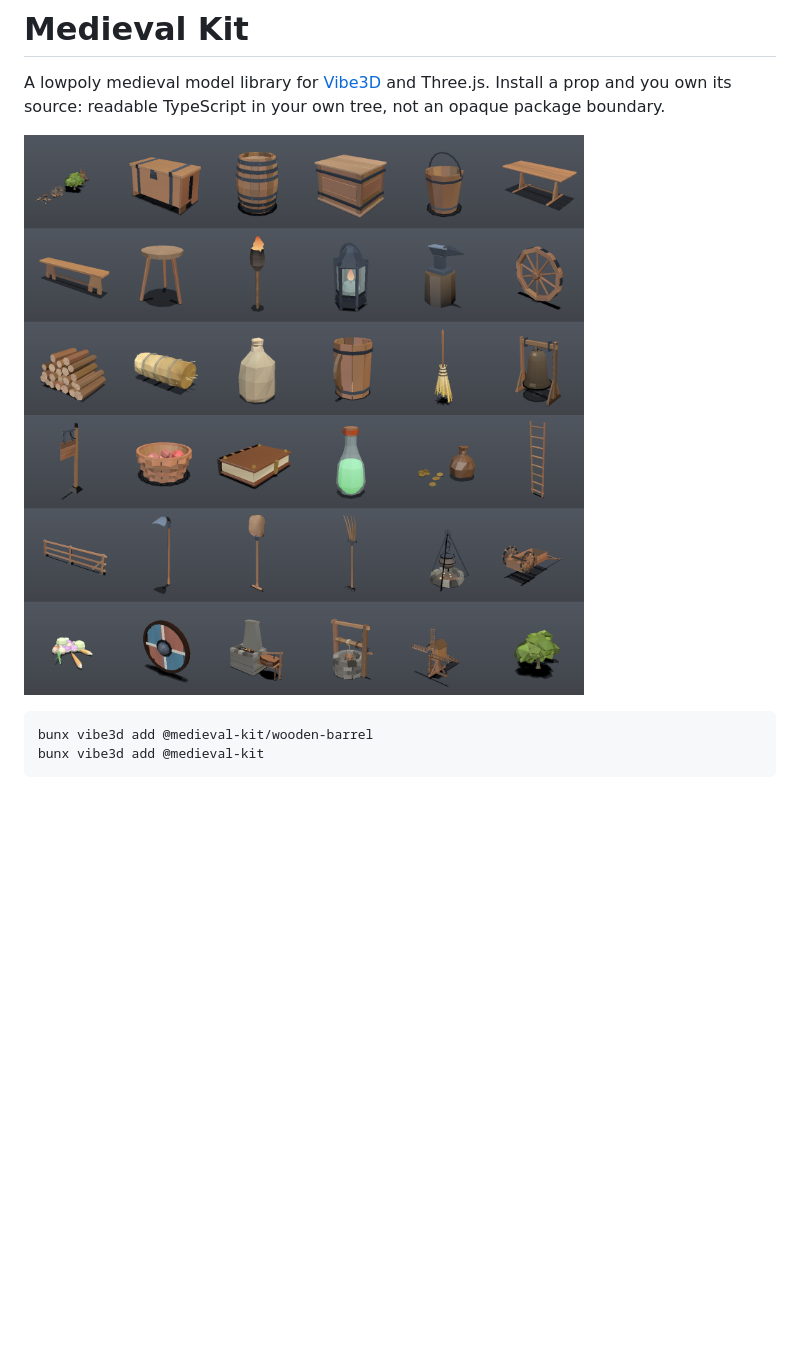
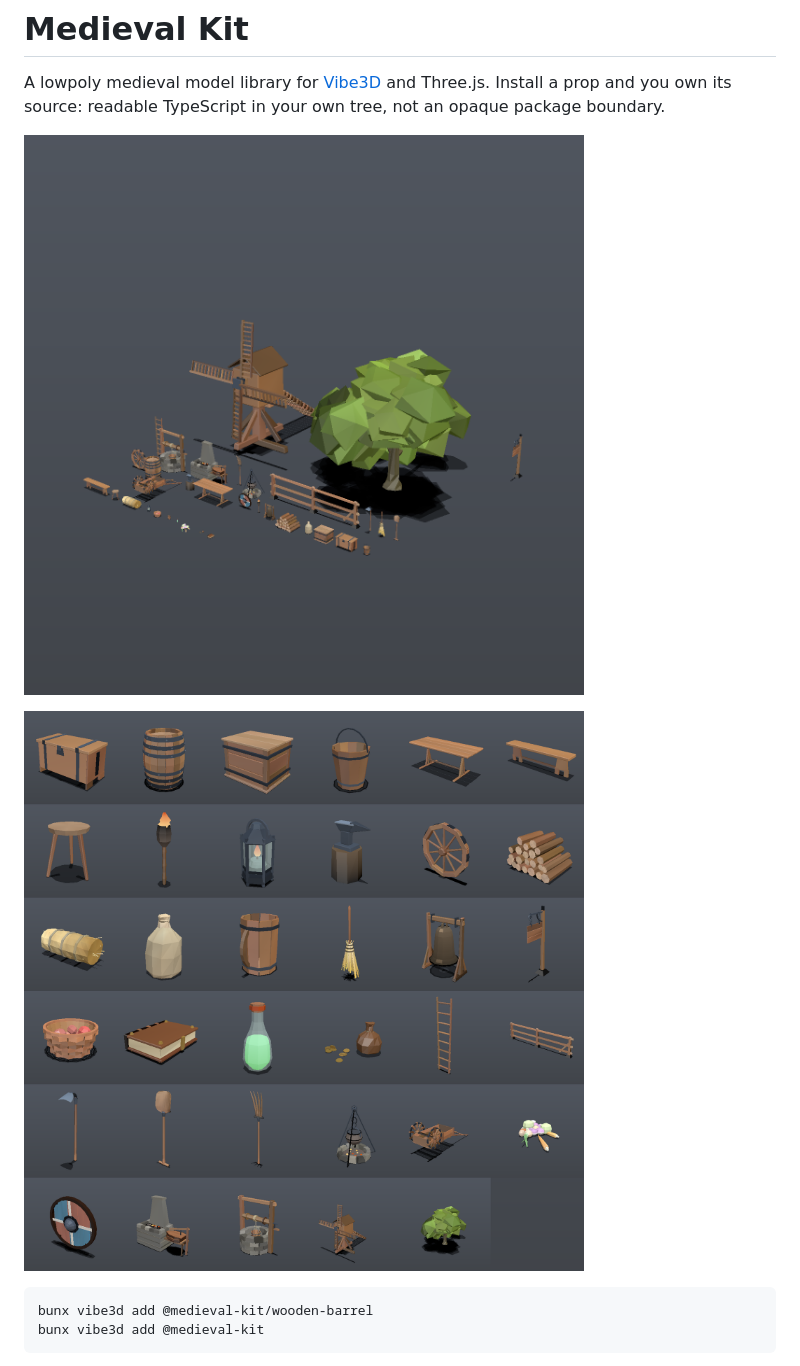
Before and after one commit to CRTkafa/medieval-kit, a Markdown page: my-registry/README.md, the part around the change. GitHub-like rendering; pictures changed too: media/kit.png, media/models.png (added); blank space fills up the shorter version.

````diff
--- a/my-registry/README.md
+++ b/my-registry/README.md
@@ -4,7 +4,9 @@ A lowpoly medieval model library for [Vibe3D](https://github.com/vibe-stack/vibe
 and Three.js. Install a prop and you own its source: readable TypeScript in your
 own tree, not an opaque package boundary.
 
-![The whole kit](https://raw.githubusercontent.com/CRTkafa/medieval-kit/main/media/kit.png)
+![The whole kit in one scene](https://raw.githubusercontent.com/CRTkafa/medieval-kit/main/media/kit.png)
+
+![Every model](https://raw.githubusercontent.com/CRTkafa/medieval-kit/main/media/models.png)
 
 ```sh
 bunx vibe3d add @medieval-kit/wooden-barrel
````
Also changed, not shown: README.md (+10 -2 lines), 2 other files.
